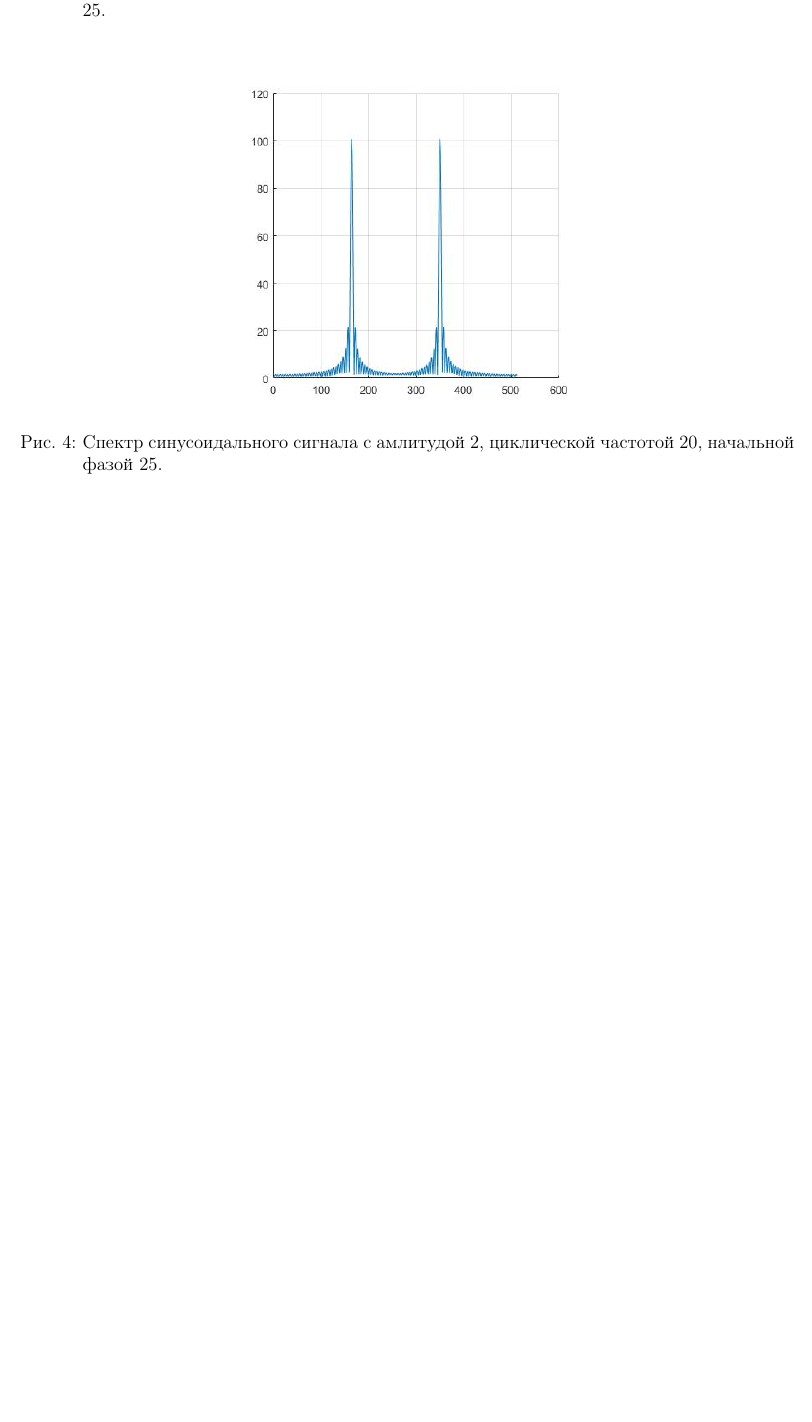
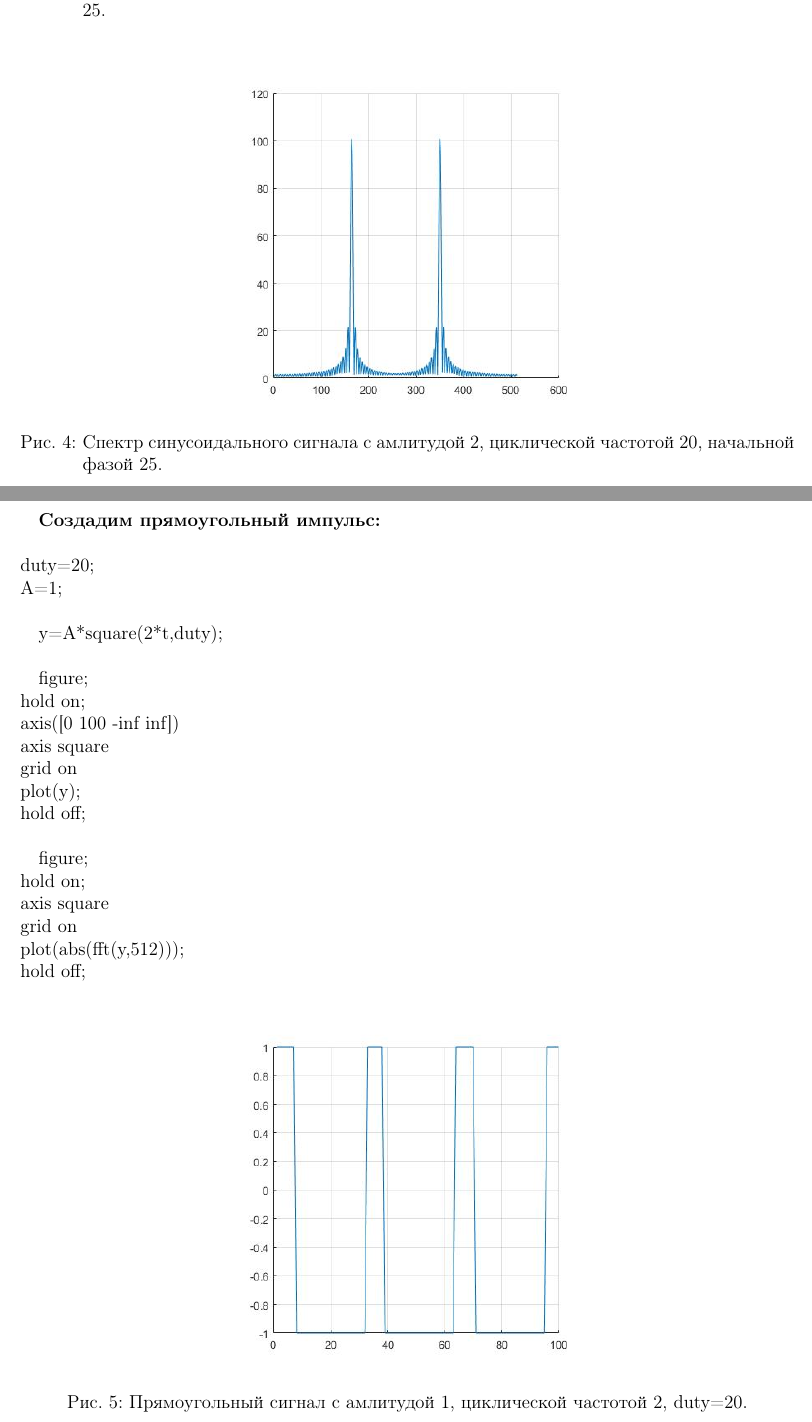
Before and after one commit to Kislichenko/telecom, a LaTeX document (lab1.tex): part of page 4 of 7 before the commit and two parts of pages 4 and 5 of 10 after it, the two joined at a grey line, cut so that both start at the same text, the shorter picture padded with empty space. Compiled offline with pdfLaTeX.

Commit message:
lab1(v3)

```diff
--- a/lab1.tex
+++ b/lab1.tex
@@ -152,3 +152,30 @@ hold off;\\
 \end{figure}
 
 \newpage
+\textbf{Создадим прямоугольный импульс:\\\\}
+duty=20;\\
+A=1;\\
+
+y=A*square(2*t,duty);\\
+
+figure;\\
+hold on;\\
+axis([0 100 -inf inf])\\
+axis square\\
+grid on\\
+plot(y);\\
+hold off;\\
+
+figure;\\
+hold on;\\
+axis square\\
+grid on\\
+plot(abs(fft(y,512)));\\
+hold off;\\
+
+%Рисунок 5
+\begin{figure}[h!]
+\center{\includegraphics[width=0.6\linewidth]{square1-2-20}}
+\caption{Прямоугольный сигнал с амлитудой 1, циклической частотой 2, duty=20.}
+\end{figure}
+\newpage
```
Also changed, not shown: lab1.pdf, lab1.tex (53 more changed lines), 2 other files.
